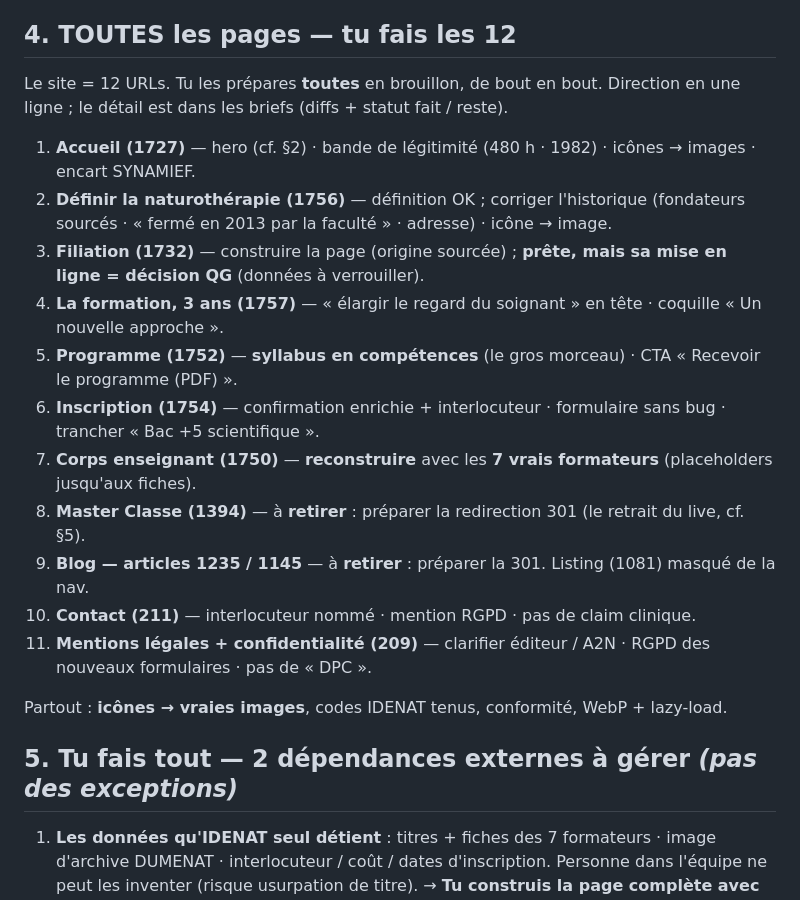
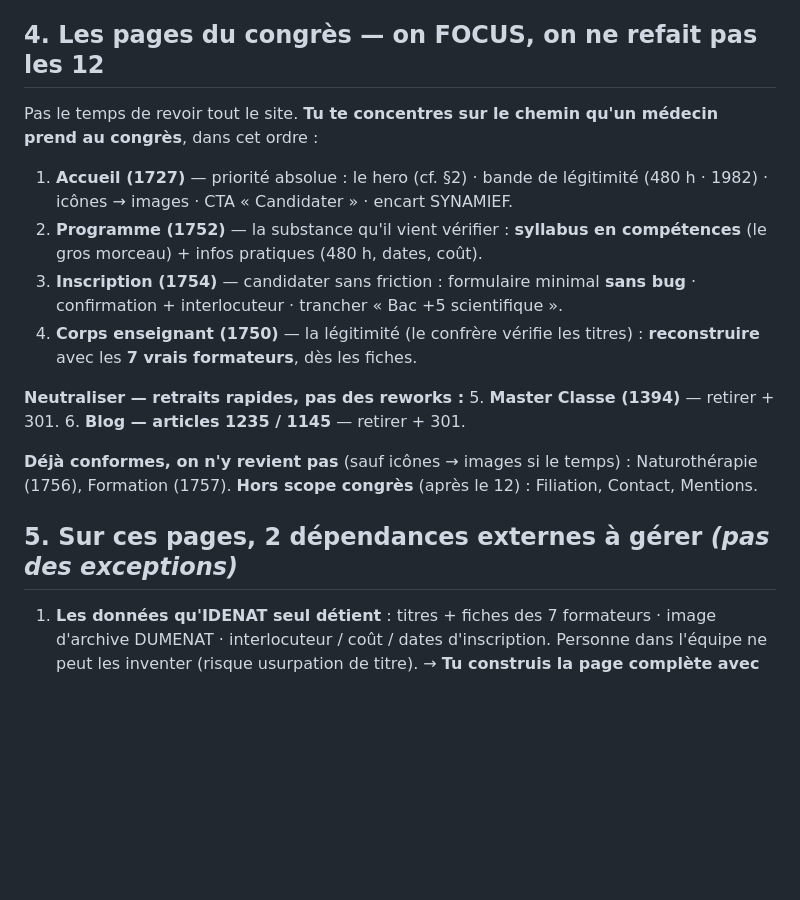
Before and after one commit to shorebreak-ai/idenat-maquette, a Markdown page: briefs/DIRECTIVES_YASSINE.md, the part around the change. Rendered like a GitHub page; blank space fills up the shorter version.

Commit message:
Focus congres: 4 pages (Accueil/Programme/Inscription/Equipe) + 2 retraits, pas les 12

```diff
--- a/briefs/DIRECTIVES_YASSINE.md
+++ b/briefs/DIRECTIVES_YASSINE.md
@@ -36,23 +36,21 @@ Premium **sans sortir des codes IDENAT**. On corrige le cheap dans **leurs** cou
 2. **Sécurité juridique** — un confrère ne trouve aucune faille. **Binaire** : une seule page oubliée (un « guérison », un titre non prouvé) = tout tombe.
 3. **Facilité d'inscription** — « Candidater » à **≤ 2 clics** du hero, formulaire minimal **sans bug**, confirmation immédiate. Pas de « Nous contacter » comme accès principal.
 
-## 4. TOUTES les pages — tu fais les 12
-Le site = 12 URLs. Tu les prépares **toutes** en brouillon, de bout en bout. Direction en une ligne ; le détail est dans les briefs (diffs + statut fait / reste).
-1. **Accueil (1727)** — hero (cf. §2) · bande de légitimité (480 h · 1982) · icônes → images · encart SYNAMIEF.
-2. **Définir la naturothérapie (1756)** — définition OK ; corriger l'historique (fondateurs sourcés · « fermé en 2013 par la faculté » · adresse) · icône → image.
-3. **Filiation (1732)** — construire la page (origine sourcée) ; **prête, mais sa mise en ligne = décision QG** (données à verrouiller).
-4. **La formation, 3 ans (1757)** — « élargir le regard du soignant » en tête · coquille « Un nouvelle approche ».
-5. **Programme (1752)** — **syllabus en compétences** (le gros morceau) · CTA « Recevoir le programme (PDF) ».
-6. **Inscription (1754)** — confirmation enrichie + interlocuteur · formulaire sans bug · trancher « Bac +5 scientifique ».
-7. **Corps enseignant (1750)** — **reconstruire** avec les **7 vrais formateurs** (placeholders jusqu'aux fiches).
-8. **Master Classe (1394)** — à **retirer** : préparer la redirection 301 (le retrait du live, cf. §5).
-9. **Blog — articles 1235 / 1145** — à **retirer** : préparer la 301. Listing (1081) masqué de la nav.
-10. **Contact (211)** — interlocuteur nommé · mention RGPD · pas de claim clinique.
-11. **Mentions légales + confidentialité (209)** — clarifier éditeur / A2N · RGPD des nouveaux formulaires · pas de « DPC ».
+## 4. Les pages du congrès — on FOCUS, on ne refait pas les 12
+Pas le temps de revoir tout le site. **Tu te concentres sur le chemin qu'un médecin prend au congrès**, dans cet ordre :
+1. **Accueil (1727)** — priorité absolue : le hero (cf. §2) · bande de légitimité (480 h · 1982) · icônes → images · CTA « Candidater » · encart SYNAMIEF.
+2. **Programme (1752)** — la substance qu'il vient vérifier : **syllabus en compétences** (le gros morceau) + infos pratiques (480 h, dates, coût).
+3. **Inscription (1754)** — candidater sans friction : formulaire minimal **sans bug** · confirmation + interlocuteur · trancher « Bac +5 scientifique ».
+4. **Corps enseignant (1750)** — la légitimité (le confrère vérifie les titres) : **reconstruire** avec les **7 vrais formateurs**, dès les fiches.
 
-Partout : **icônes → vraies images**, codes IDENAT tenus, conformité, WebP + lazy-load.
+**Neutraliser — retraits rapides, pas des reworks :**
+5. **Master Classe (1394)** — retirer + 301.
+6. **Blog — articles 1235 / 1145** — retirer + 301.
 
-## 5. Tu fais tout — 2 dépendances externes à gérer *(pas des exceptions)*
+**Déjà conformes, on n'y revient pas** (sauf icônes → images si le temps) : Naturothérapie (1756), Formation (1757).
+**Hors scope congrès** (après le 12) : Filiation, Contact, Mentions.
+
+## 5. Sur ces pages, 2 dépendances externes à gérer *(pas des exceptions)*
 1. **Les données qu'IDENAT seul détient** : titres + fiches des 7 formateurs · image d'archive DUMENAT · interlocuteur / coût / dates d'inscription. Personne dans l'équipe ne peut les inventer (risque usurpation de titre). → **Tu construis la page complète avec des placeholders sobres + repères « à confirmer », et tu intègres dès réception.** Tu ne te bloques jamais dessus.
 2. **La mise en ligne et le retrait** : aujourd'hui `wp.sh` refuse d'écrire sur une page publiée (garde-fou QG). Tu **prépares tout** (brouillons + redirections 301) ; le passage en ligne / le retrait se fait soit par le QG en un clic, soit **par toi si tu reçois les droits de publication**.
 
```
Also changed, not shown: briefs/00c_PLAN_CONGRES.md (+5 -2 lines), briefs/JOURNAL_MODIFS_SITE.md (+1 -0 lines).
